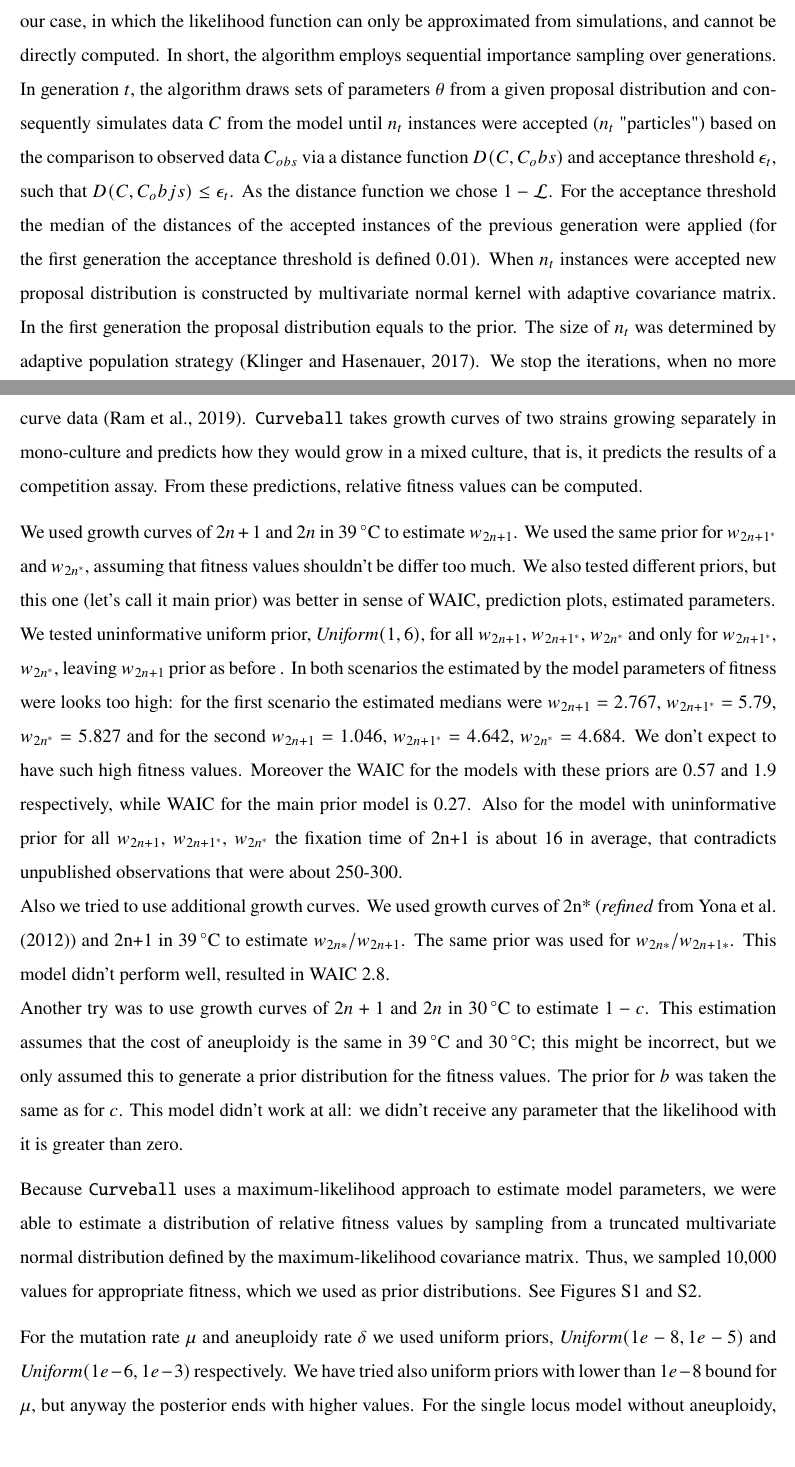
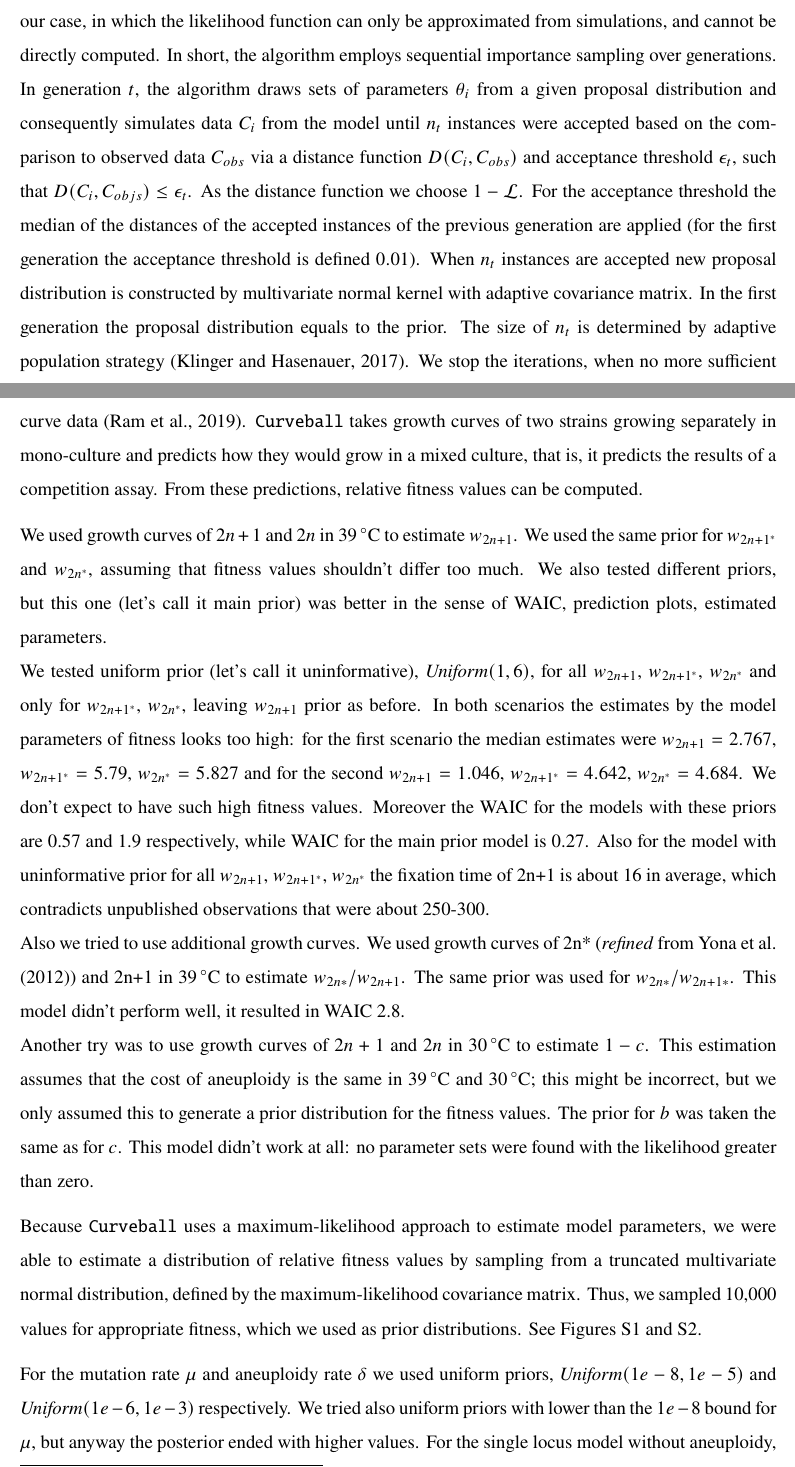
Before and after one commit to yoavram-lab/Heatrisomy, a LaTeX paper (ms/ms.tex): two parts of pages 8 and 9 of 21, joined at a grey line, cut so that both start at the same text. Compiled offline with pdfLaTeX.

Commit message:
small grammar fixes

```diff
--- a/ms/ms.tex
+++ b/ms/ms.tex
@@ -342,10 +342,11 @@ Because of the complexity of the model, this likelihood function is intractable.
 \paragraph{Parameter inference.} To infer model parameters, we use approximate Bayesian computation~\citep{Sunnaker2013} with a sequential Monte-Carlo scheme, or ABC-SMC~\citep{Sisson2009}, implemented in the \texttt{pyABC}\footnote{https://pyabc.readthedocs.io} Python
 package~\citep{Klinger2018}.
 Briefly, this approach uses numerical stochastic simulations of the model to infer a posterior distribution over the model parameters. It is a method of likelihood-free, simulation-based inference~\citep{Cranmer2020}, that is, for estimating a posterior distribution when a likelihood function cannot be computed. It is therefore suitable to our case, in which the likelihood function can only be approximated from simulations, and cannot be directly computed.
-%adapted description from Syga et al. 2021:
-In short, the algorithm employs sequential importance sampling over generations. In generation $t$, the algorithm draws sets of parameters $\theta$ from a given proposal distribution and consequently simulates data $C$ from the model until $n_t$ instances were accepted ($n_t$ "particles") based on the comparison to observed data $C_{obs}$ via a distance function $D(C, C_obs)$ and acceptance threshold $\epsilon_t$, such that $D(C, C_objs)\leq{\epsilon_t}$. As the distance function we chose $1-\likelihood$. For the acceptance threshold the median of the distances of the accepted instances of the previous generation were applied (for the first generation the acceptance threshold is defined $0.01$).
-When $n_t$ instances were accepted new proposal distribution is constructed by multivariate normal kernel with adaptive covariance matrix. In the first generation the proposal distribution equals to the prior.
-The size of $n_t$ was determined by adaptive population strategy~\citep{Klinger2017}.
+%adapted/expanded description from Syga et al. 2021:
+In short, the algorithm employs sequential importance sampling over generations.
+In generation $t$, the algorithm draws sets of parameters $\theta_i$ from a given proposal distribution and consequently simulates data $C_i$ from the model until $n_t$ instances were accepted based on the comparison to observed data $C_{obs}$ via a distance function $D(C_i, C_{obs})$ and acceptance threshold $\epsilon_t$, such that $D(C_i, C_{objs})\leq{\epsilon_t}$. As the distance function we choose $1-\likelihood$. For the acceptance threshold the median of the distances of the accepted instances of the previous generation are applied (for the first generation the acceptance threshold is defined $0.01$).
+When $n_t$ instances are accepted new proposal distribution is constructed by multivariate normal kernel with adaptive covariance matrix. In the first generation the proposal distribution equals to the prior.
+The size of $n_t$ is determined by adaptive population strategy~\citep{Klinger2017}.
 We stop the iterations, when no more sufficient change in acceptance threshold occur, and no change in posterior.
 After receiving weighted particles of the posterior distribution using ABC-SMC scheme, we calculate Kernel Density Estimate using Gaussian kernels. $50,000$ sampled points from KDE represent the posterior distribution over the model parameters, and we use it for plots, median calculation, etc.
 % TODO convergence tests, etc. Number of replicates for different models.
@@ -355,15 +356,17 @@ The raw growth curves data were not published before, but were used to produce f
 We used \texttt{Curveball}\footnote{https://curveball.yoavram.com}, a dedicated method for predicting results of competition experiments from growth curve data~\citep{Ram2019}. \texttt{Curveball} takes growth curves of two strains growing separately in mono-culture and predicts how they would grow in a mixed culture, that is, it predicts the results of a competition assay.
 From these predictions, relative fitness values can be computed.
 
-We used growth curves of $2n+1$ and $2n$ in \SI{39}{\celsius} to estimate  $w_{2n+1}$. We used the same prior for $w_{2n+1^*}$ and $w_{2n^*}$, assuming that fitness values shouldn't be differ too much. We also tested different priors, but this one (let's call it main prior) was better in sense of WAIC, prediction plots, estimated parameters. %TODO provide formula of WAIC. Table? To show ppc plots also?.
-\\We tested uninformative uniform prior, $\mathit{Uniform}(1,6)$, for all $w_{2n+1}$, $w_{2n+1^*}$, $w_{2n^*}$ and only for $w_{2n+1^*}$, $w_{2n^*}$, leaving $w_{2n+1}$ prior as before . In both scenarios the estimated by the model parameters of fitness were looks too high: for the first scenario the estimated medians were  $w_{2n+1}=2.767$, $w_{2n+1^*}=5.79$, $w_{2n^*}=5.827$ and for the second $w_{2n+1}=1.046$, $w_{2n+1^*}=4.642$, $w_{2n^*}=4.684$. We don't expect to have such high fitness values. Moreover the WAIC for the models with these priors are 0.57 and 1.9 respectively, while WAIC for the main prior model is 0.27. Also for the model with uninformative prior for all $w_{2n+1}$, $w_{2n+1^*}$, $w_{2n^*}$ the fixation time of 2n+1 is about 16 in average, that contradicts unpublished observations that were about 250-300.
-\\Also we tried to use additional growth curves. We used growth curves of 2n* (\emph{refined} from \citet{Yona2012}) and 2n+1 in \SI{39}{\celsius} to estimate $w_{2n*}/w_{2n+1}$. The same prior was used for $w_{2n*}/w_{2n+1*}$. This model didn't perform well, resulted in WAIC 2.8.
-\\Another try was to use growth curves of $2n+1$ and $2n$ in \SI{30}{\celsius} to estimate $1-c$. This estimation assumes that the cost of aneuploidy is the same in \SI{39}{\celsius} and \SI{30}{\celsius}; this might be incorrect, but we only assumed this to generate a prior distribution for the fitness values. The prior for $b$ was taken the same as for $c$. This model didn't work at all: we didn't receive any parameter that the likelihood with it is greater than zero. %TODO it make sense because bla bla?
+We used growth curves of $2n+1$ and $2n$ in \SI{39}{\celsius} to estimate  $w_{2n+1}$. We used the same prior for $w_{2n+1^*}$ and $w_{2n^*}$, assuming that fitness values shouldn't differ too much. We also tested different priors, but this one (let's call it main prior) was better in the sense of WAIC, prediction plots, estimated parameters. %TODO provide formula of WAIC. Table? To show ppc plots also?.
+\\We tested uniform prior (let's call it uninformative), $\mathit{Uniform}(1,6)$, for all $w_{2n+1}$, $w_{2n+1^*}$, $w_{2n^*}$ and only for $w_{2n+1^*}$, $w_{2n^*}$, leaving $w_{2n+1}$ prior as before. In both scenarios the estimates by the model parameters of fitness looks too high: for the first scenario the median estimates were  $w_{2n+1}=2.767$, $w_{2n+1^*}=5.79$, $w_{2n^*}=5.827$ and for the second $w_{2n+1}=1.046$, $w_{2n+1^*}=4.642$, $w_{2n^*}=4.684$. We don't expect to have such high fitness values. Moreover the WAIC for the models with these priors are 0.57 and 1.9 respectively, while WAIC for the main prior model is 0.27. Also for the model with uninformative prior for all $w_{2n+1}$, $w_{2n+1^*}$, $w_{2n^*}$ the fixation time of 2n+1 is about 16 in average, which contradicts unpublished observations that were about 250-300.
+\\Also we tried to use additional growth curves. We used growth curves of 2n* (\emph{refined} from \citet{Yona2012}) and 2n+1 in \SI{39}{\celsius} to estimate $w_{2n*}/w_{2n+1}$. The same prior was used for $w_{2n*}/w_{2n+1*}$. This model didn't perform well, it resulted in WAIC 2.8.
+\\Another try was to use growth curves of $2n+1$ and $2n$ in \SI{30}{\celsius} to estimate $1-c$. This estimation assumes that the cost of aneuploidy is the same in \SI{39}{\celsius} and \SI{30}{\celsius}; this might be incorrect, but we only assumed this to generate a prior distribution for the fitness values. The prior for $b$ was taken the same as for $c$. This model didn't work at all: no parameter sets were found with the likelihood greater than zero.
+%TODO it make sense because bla bla?
 
-Because \texttt{Curveball} uses a maximum-likelihood approach to estimate model parameters, we were able to estimate a distribution of relative fitness values by sampling from a truncated multivariate normal distribution defined by the maximum-likelihood covariance matrix. Thus, we sampled 10,000 values for appropriate fitness, which we used as prior distributions.
+Because \texttt{Curveball} uses a maximum-likelihood approach to estimate model parameters, we were able to estimate a distribution of relative fitness values by sampling from a truncated multivariate normal distribution, defined by the maximum-likelihood covariance matrix. Thus, we sampled 10,000 values for appropriate fitness, which we used as prior distributions.
 See Figures~\ref{fig:growth-curves-30deg} and~\ref{fig:growth-curves-39deg}.
 
-For the mutation rate $\mu$ and aneuploidy rate $\delta$ we used uniform priors, $\mathit{Uniform}(1e-8,1e-5)$ and $\mathit{Uniform}(1e-6,1e-3)$ respectively. We have tried also uniform priors with lower than $1e-8$ bound for $\mu$, but anyway the posterior ends with higher values.
-For the single locus model without aneuploidy, for the mutation rate wider uniform prior was used - $\mathit{Uniform}(1e-10,1e-5)$.
+For the mutation rate $\mu$ and aneuploidy rate $\delta$ we used uniform priors, $\mathit{Uniform}(1e-8,1e-5)$ and $\mathit{Uniform}(1e-6,1e-3)$ respectively. We tried also uniform priors with lower than the $1e-8$ bound for $\mu$, but anyway the posterior ended with higher values.
+For the single locus model without aneuploidy, wider uniform prior for the mutation rate was used - $\mathit{Uniform}(1e-10,1e-5)$.
 %TODO ILIA please report here the point estimate and 95% CI for the three distributions, I only have for 1-c+b: 0.9863 (95% CI 0.9790 - 0.9939).
+\paragraph{Model comparison.}  % TODO ILIA what did you do for model comparison/selection? WAIC
 
```
Also changed, not shown: ms/ms.tex (3 more changed lines).
